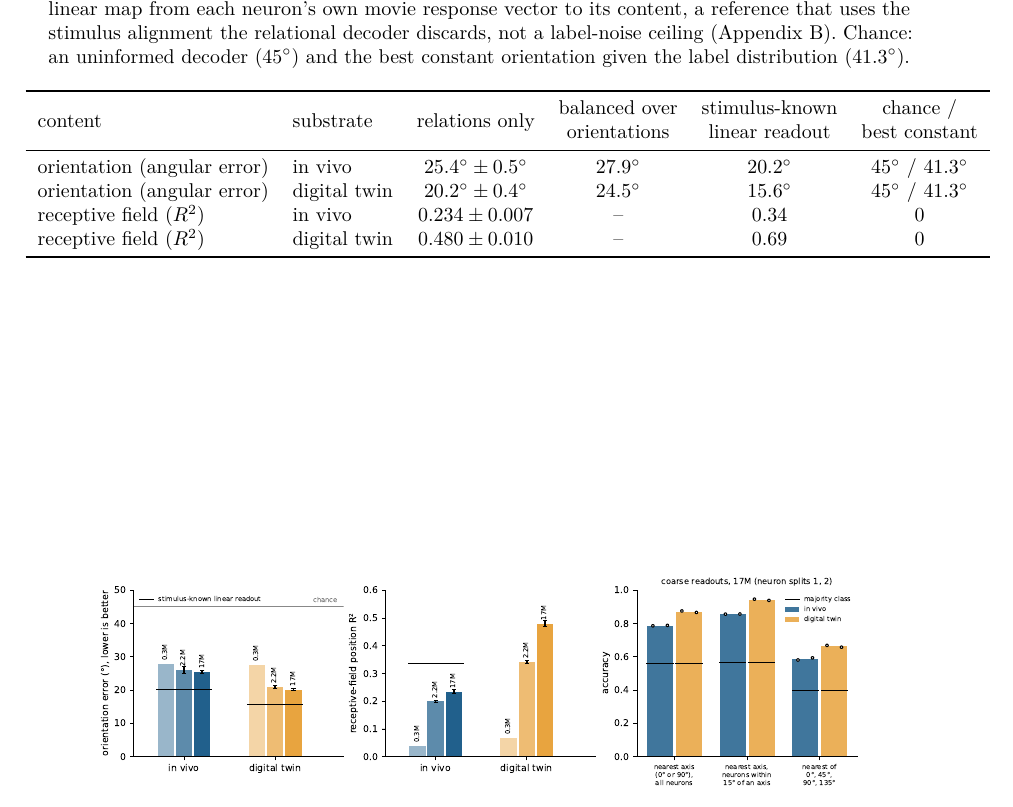
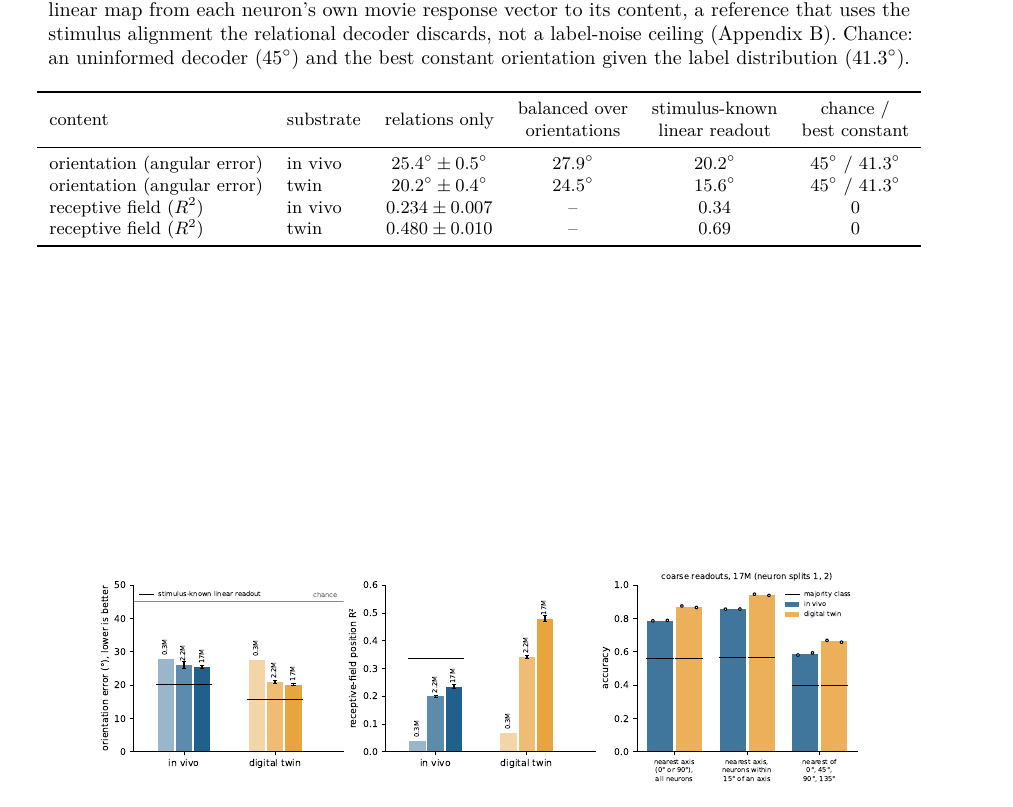
Before and after one commit to entropicbloom/intentionality, a LaTeX paper (microns_ambiguity/paper/main.tex): part of page 6 of 19, cut so that both start at the same text. Compiled offline with pdfLaTeX.

Commit message:
Paper: Table 1 in footnotesize, fits the text width
Co-Authored-By: Claude Fable 5.1 <noreply@anthropic.com>
Claude-Session: https://claude.ai/code/session_01LETEXXu2w15URiHQ6at3NF

```diff
--- a/microns_ambiguity/paper/main.tex
+++ b/microns_ambiguity/paper/main.tex
@@ -82,7 +82,7 @@ To expose the symmetry of the relations we average the Gram into a $K\times K$ c
 On MICrONS the decoder reads orientation and receptive-field position from the Gram of 512 neurons of the test half (Fig.~\ref{fig:decoder}, Table~\ref{tab:microns}). The twin substrate is cleaner than the in-vivo one, since the twin removes trial noise, and receptive fields carry more than orientation. The predictions are in the true frame: the frame check lowers the error by less than $0.1^\circ$ in every run, so the decoder places each neuron at its absolute orientation rather than recovering the structure up to a rotation. About half of the neurons are decoded to within $15^\circ$ (0.46 in vivo, 0.54 on the twin). The error is not spread evenly over the orientation circle: the decoder resolves the cardinal axes and little else (Appendix~\ref{app:controls}, Fig.~\ref{fig:a5}). Asked only which cardinal axis a neuron is closer to, it is right for 87\% of all neurons on the twin and 79\% in vivo (chance 56\%), and for the 56\% of neurons whose preference lies within $15^\circ$ of an axis, for 94\% and 86\%. Sorted into four classes at $0^\circ$, $45^\circ$, $90^\circ$ and $135^\circ$, 66\% (twin) and 59\% (in vivo) land in the right one against a majority class of 40\%; the misses are almost all obliques. Both readouts are properties of individual neurons rather than of the scan they were recorded in: centring predictions and labels per scan leaves the receptive-field $\Rsq$ unchanged and the orientation error within $0.2^\circ$ (Appendix~\ref{app:controls}). Test Grams built from stimulus bins the decoder never trained on cost $1^\circ$ on the twin and $9^\circ$ in vivo, where a Gram over 60 movie bins is partly specific to those bins (Appendix~\ref{app:controls}). The label distribution sets a second baseline: the best constant guess scores $41.3^\circ$, and the error averaged over eight equally weighted orientation bins is $24.5^\circ$ on the twin and $27.9^\circ$ in vivo (Table~\ref{tab:microns}).
 
 \begin{table}[tbp]
-  \centering\small
+  \centering\footnotesize
   \caption{MICrONS, per-neuron decoding on the test half. Relations only: the 17M decoder on the Gram of 512-neuron populations, mean $\pm$ s.d.\ over 3 seeds. Balanced: the error averaged over eight equally weighted true-orientation bins (neuron split 2). Stimulus-known linear readout: a linear map from each neuron's own movie response vector to its content, a reference that uses the stimulus alignment the relational decoder discards, not a label-noise ceiling (Appendix~\ref{app:controls}). Chance: an uninformed decoder ($45^\circ$) and the best constant orientation given the label distribution ($41.3^\circ$).}
   \label{tab:microns}
   \begin{tabular}{llcccc}
@@ -90,9 +90,9 @@ On MICrONS the decoder reads orientation and receptive-field position from the G
     content & substrate & relations only & \begin{tabular}[c]{@{}c@{}}balanced over\\orientations\end{tabular} & \begin{tabular}[c]{@{}c@{}}stimulus-known\\linear readout\end{tabular} & \begin{tabular}[c]{@{}c@{}}chance /\\best constant\end{tabular} \\
     \midrule
     orientation (angular error) & in vivo & $25.4^\circ \pm 0.5^\circ$ & $27.9^\circ$ & $20.2^\circ$ & $45^\circ$ / $41.3^\circ$ \\
-    orientation (angular error) & digital twin & $20.2^\circ \pm 0.4^\circ$ & $24.5^\circ$ & $15.6^\circ$ & $45^\circ$ / $41.3^\circ$ \\
+    orientation (angular error) & twin & $20.2^\circ \pm 0.4^\circ$ & $24.5^\circ$ & $15.6^\circ$ & $45^\circ$ / $41.3^\circ$ \\
     receptive field ($\Rsq$) & in vivo & $0.234 \pm 0.007$ & -- & 0.34 & 0 \\
-    receptive field ($\Rsq$) & digital twin & $0.480 \pm 0.010$ & -- & 0.69 & 0 \\
+    receptive field ($\Rsq$) & twin & $0.480 \pm 0.010$ & -- & 0.69 & 0 \\
     \bottomrule
   \end{tabular}
 \end{table}
```
Also changed, not shown: microns_ambiguity/paper/main.pdf.
